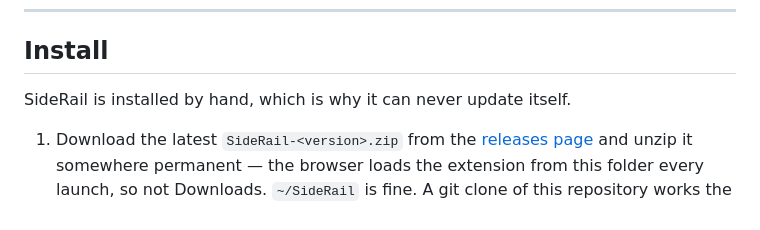
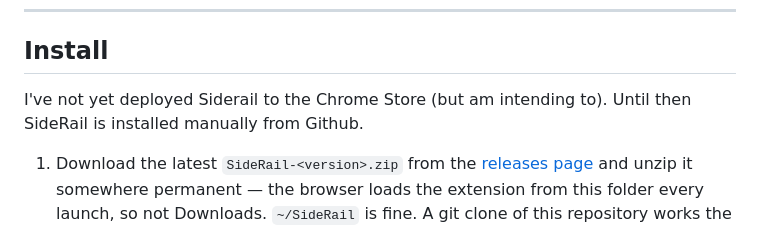
Before and after one commit to RobinLandy/SideRail, a Markdown page: README.md, the part around the change. GitHub-like rendering.

```diff
--- a/README.md
+++ b/README.md
@@ -106,7 +106,7 @@ Everything is stored by the extension on this computer. Nothing syncs, nothing i
 
 ## Install
 
-SideRail is installed by hand, which is why it can never update itself.
+I've not yet deployed Siderail to the Chrome Store (but am intending to). Until then SideRail is installed manually from Github.
 
 1. Download the latest `SideRail-<version>.zip` from the
    [releases page](https://github.com/RobinLandy/SideRail/releases) and unzip it somewhere
```
